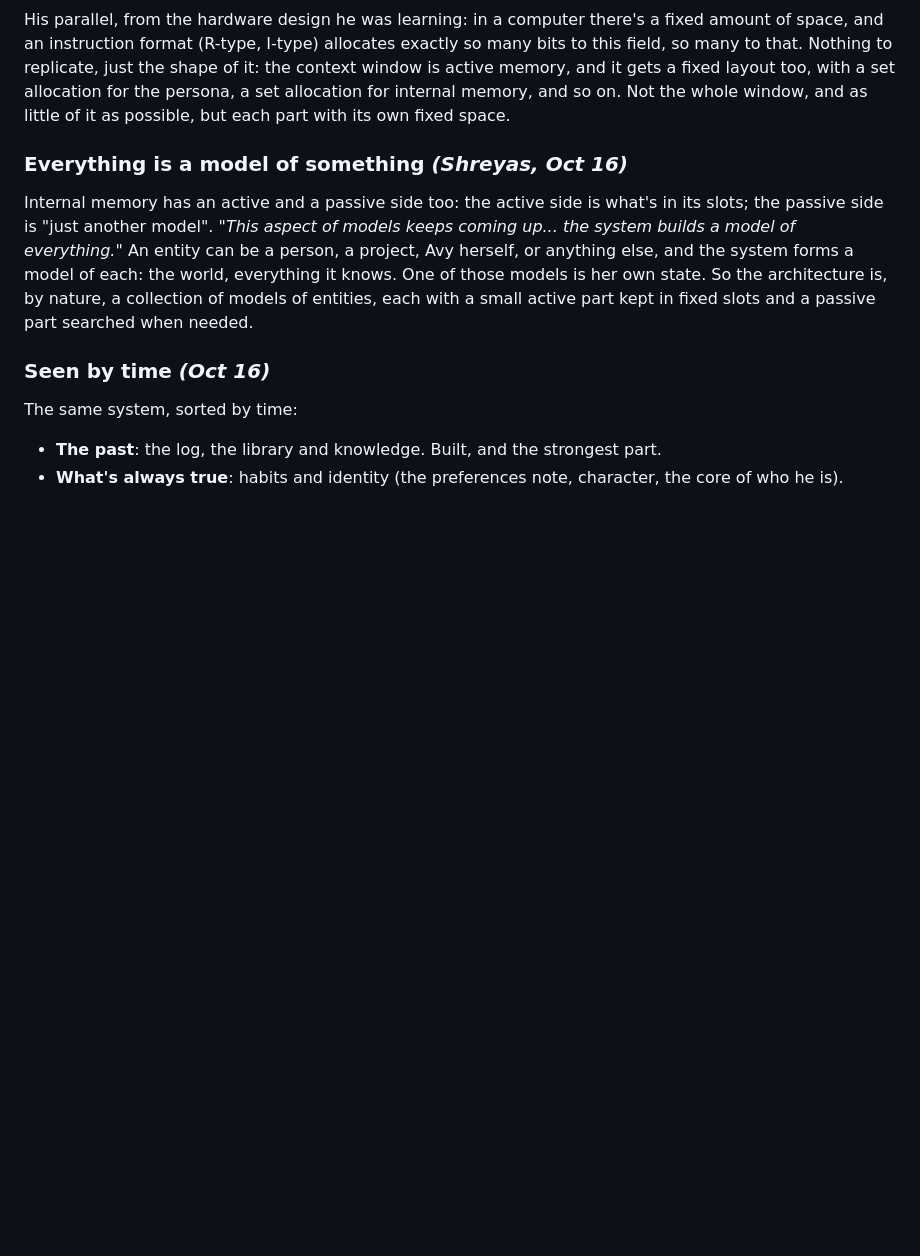
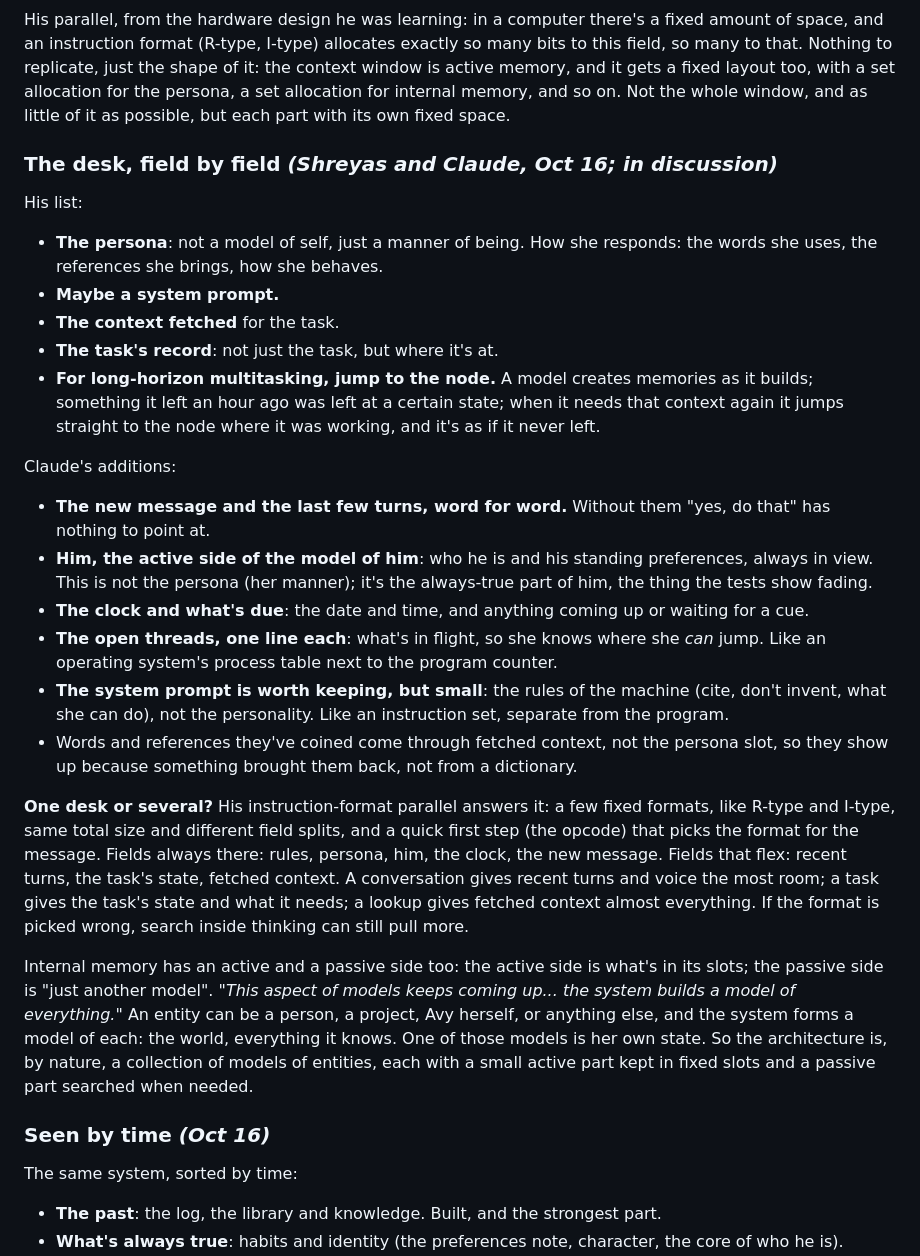
Before and after one commit to cybercryptixcoder/Avy, a Markdown page: VISION.md, the part around the change. Drawn GitHub-style; blank space fills up the shorter version.

Commit message:
The desk, field by field: his list and the formats question

```diff
--- a/VISION.md
+++ b/VISION.md
@@ -263,7 +263,36 @@ replicate, just the shape of it: the context window is active memory, and it get
 set allocation for the persona, a set allocation for internal memory, and so on. Not the whole window, and as
 little of it as possible, but each part with its own fixed space.
 
-### Everything is a model of something *(Shreyas, Oct 16)*
+### The desk, field by field *(Shreyas and Claude, Oct 16; in discussion)*
+
+His list:
+- **The persona**: not a model of self, just a manner of being. How she responds: the words she uses, the
+  references she brings, how she behaves.
+- **Maybe a system prompt.**
+- **The context fetched** for the task.
+- **The task's record**: not just the task, but where it's at.
+- **For long-horizon multitasking, jump to the node.** A model creates memories as it builds; something it left
+  an hour ago was left at a certain state; when it needs that context again it jumps straight to the node where
+  it was working, and it's as if it never left.
+
+Claude's additions:
+- **The new message and the last few turns, word for word.** Without them "yes, do that" has nothing to point at.
+- **Him, the active side of the model of him**: who he is and his standing preferences, always in view. This is
+  not the persona (her manner); it's the always-true part of him, the thing the tests show fading.
+- **The clock and what's due**: the date and time, and anything coming up or waiting for a cue.
+- **The open threads, one line each**: what's in flight, so she knows where she *can* jump. Like an operating
+  system's process table next to the program counter.
+- **The system prompt is worth keeping, but small**: the rules of the machine (cite, don't invent, what she can
+  do), not the personality. Like an instruction set, separate from the program.
+- Words and references they've coined come through fetched context, not the persona slot, so they show up
+  because something brought them back, not from a dictionary.
+
+**One desk or several?** His instruction-format parallel answers it: a few fixed formats, like R-type and I-type,
+same total size and different field splits, and a quick first step (the opcode) that picks the format for the
+message. Fields always there: rules, persona, him, the clock, the new message. Fields that flex: recent turns,
+the task's state, fetched context. A conversation gives recent turns and voice the most room; a task gives the
+task's state and what it needs; a lookup gives fetched context almost everything. If the format is picked
+wrong, search inside thinking can still pull more.
 
 Internal memory has an active and a passive side too: the active side is what's in its slots; the passive side
 is "just another model". *"This aspect of models keeps coming up... the system builds a model of everything."*
```
